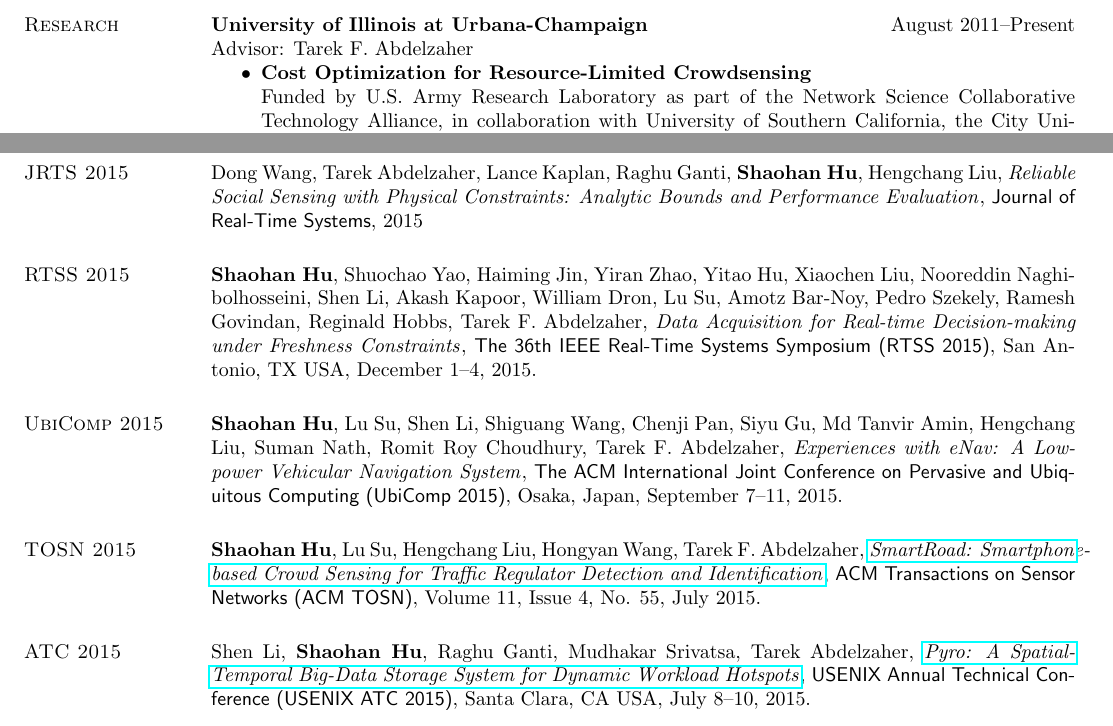
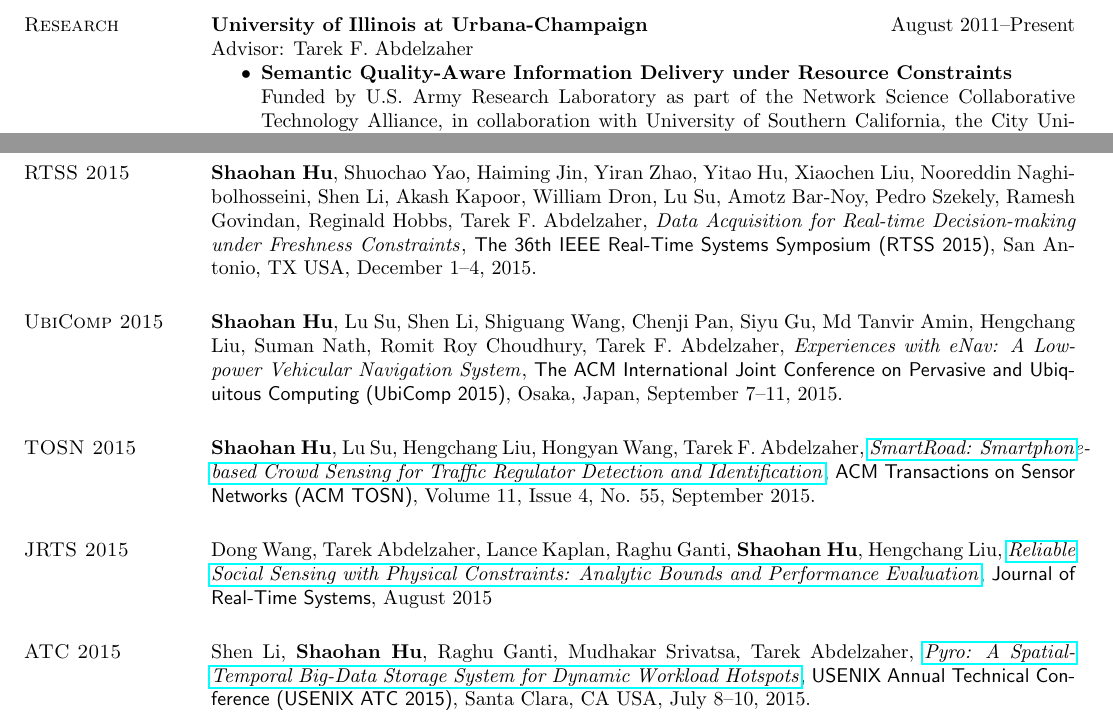
Before and after one commit to hushaohan/hushaohan.github.io, a LaTeX CV (cv.tex, which reads publications.tex, research.tex): two parts of pages 2 and 4 of 8, joined at a grey line, cut so that both start at the same text. Compiled offline with pdfLaTeX.

Commit message:
tweaks in research and publication; added infocom2016 review

```diff
--- a/publications.tex
+++ b/publications.tex
@@ -1,12 +1,12 @@
 \section{\sc Publications}
-
-\section{\sc JRTS 2015}\hypertarget{wang2015jrts}{} Dong Wang, Tarek Abdelzaher, Lance Kaplan, Raghu Ganti, \textbf{Shaohan Hu}, Hengchang Liu, \href{}{\emph{Reliable Social Sensing with Physical Constraints: Analytic Bounds and Performance Evaluation}}, \textsf{Journal of Real-Time Systems}, 2015
 
 \section{\sc RTSS 2015}\hypertarget{hu2015rtss}{} \textbf{Shaohan Hu}, Shuochao Yao, Haiming Jin, Yiran Zhao, Yitao Hu, Xiaochen Liu, Nooreddin Naghibolhosseini, Shen Li, Akash Kapoor, William Dron, Lu Su, Amotz Bar-Noy, Pedro Szekely, Ramesh Govindan, Reginald Hobbs, Tarek F. Abdelzaher, \href{}{\emph{Data Acquisition for Real-time Decision-making under Freshness Constraints}}, \textsf{The 36th IEEE Real-Time Systems Symposium (RTSS 2015)}, San Antonio, TX USA, December 1--4, 2015.
 
 \section{\sc UbiComp 2015}\hypertarget{hu2015ubicomp}{} \textbf{Shaohan Hu}, Lu Su, Shen Li, Shiguang Wang, Chenji Pan, Siyu Gu, Md Tanvir Amin, Hengchang Liu, Suman Nath, Romit Roy Choudhury, Tarek F. Abdelzaher, \href{}{\emph{Experiences with eNav: A Low-power Vehicular Navigation System}}, \textsf{The ACM International Joint Conference on Pervasive and Ubiquitous Computing (UbiComp 2015)}, Osaka, Japan, September 7--11, 2015.
 
-\section{\sc TOSN 2015}\hypertarget{hu2015tosn}{} \textbf{Shaohan Hu}, Lu Su, Hengchang Liu, Hongyan Wang, Tarek F. Abdelzaher, \href{http://dl.acm.org/citation.cfm?id=2770876}{\emph{SmartRoad: Smartphone-based Crowd Sensing for Traffic Regulator Detection and Identification}}, \textsf{ACM Transactions on Sensor Networks (ACM TOSN)}, Volume 11, Issue 4, No. 55, July 2015.
+\section{\sc TOSN 2015}\hypertarget{hu2015tosn}{} \textbf{Shaohan Hu}, Lu Su, Hengchang Liu, Hongyan Wang, Tarek F. Abdelzaher, \href{http://dl.acm.org/citation.cfm?id=2770876}{\emph{SmartRoad: Smartphone-based Crowd Sensing for Traffic Regulator Detection and Identification}}, \textsf{ACM Transactions on Sensor Networks (ACM TOSN)}, Volume 11, Issue 4, No. 55, September 2015.
+
+\section{\sc JRTS 2015}\hypertarget{wang2015jrts}{} Dong Wang, Tarek Abdelzaher, Lance Kaplan, Raghu Ganti, \textbf{Shaohan Hu}, Hengchang Liu, \href{http://link.springer.com/article/10.1007%2Fs11241-015-9238-8}{\emph{Reliable Social Sensing with Physical Constraints: Analytic Bounds and Performance Evaluation}}, \textsf{Journal of Real-Time Systems}, August 2015
 
 \section{\sc ATC 2015}\hypertarget{li2015atc}{} Shen Li, \textbf{Shaohan Hu}, Raghu Ganti, Mudhakar Srivatsa, Tarek Abdelzaher, \href{https://www.usenix.org/system/files/conference/atc15/atc15-paper-li-shen.pdf}{\emph{Pyro: A Spatial-Temporal Big-Data Storage System for Dynamic Workload Hotspots}}, \textsf{USENIX Annual Technical Conference (USENIX ATC 2015)}, Santa Clara, CA USA, July 8--10, 2015.
 
--- a/research.tex
+++ b/research.tex
@@ -1,7 +1,7 @@
 \section{\sc Research} {\bf University of Illinois at Urbana-Champaign} \hfill August 2011--Present\\
 Advisor: Tarek F. Abdelzaher
 \begin{itemize}
-\item \textbf{Cost Optimization for Resource-Limited Crowdsensing}\\ Funded by U.S. Army Research Laboratory as part of the Network Science Collaborative Technology Alliance, in collaboration with University of Southern California, the City University of New York, Raytheon BBN Technologies, and U.S. Army Research Laboratory, this project aims at building algorithms and systems that are geared towards crowd-sensing under resource-limited post-disaster scenarios, and optimize network resource consumptions while serving multiple concurrent queries with timely requirements (resulting papers published in \hyperlink{hu2015dcoss}{\textsc{DCOSS 2015}} and \hyperlink{hu2015rtss}{\textsc{RTSS 2015}}).
+\item \textbf{Semantic Quality-Aware Information Delivery under Resource Constraints}\\ Funded by U.S. Army Research Laboratory as part of the Network Science Collaborative Technology Alliance, in collaboration with University of Southern California, the City University of New York, Raytheon BBN Technologies, and U.S. Army Research Laboratory, this project aims at building algorithms and systems that are geared towards crowd-sensing under resource-limited post-disaster scenarios, and optimize network resource consumptions while serving multiple concurrent queries with timely requirements (resulting papers published in \hyperlink{hu2015dcoss}{\textsc{DCOSS 2015}} and \hyperlink{hu2015rtss}{\textsc{RTSS 2015}}).
 
 \item \textbf{eNav: Smartphone-based Energy-Efficient Vehicular Navigation}\\ In collaboration with Microsoft Research, this project aims at providing low-power reliable real-time road navigation services by taking advantage of the phone's on-board MEMS sensors (accelerometer, gyroscope, etc) to minimize the need for GPS localization, in order to best preserve phone battery to ultimately eliminate the need for carrying extra hardware (car charger, cable, car mount) or dedicated GPS units for navigation (resulting poster received the \hyperlink{hu2014ipsn}{IPSN 2014 best poster award}, full paper published in \hyperlink{hu2015ubicomp}{\textsc{UbiComp 2015}}).
 
```
Also changed, not shown: cv.tex (+6 -1 lines), services.tex (+1 -0 lines), cv.pdf.
